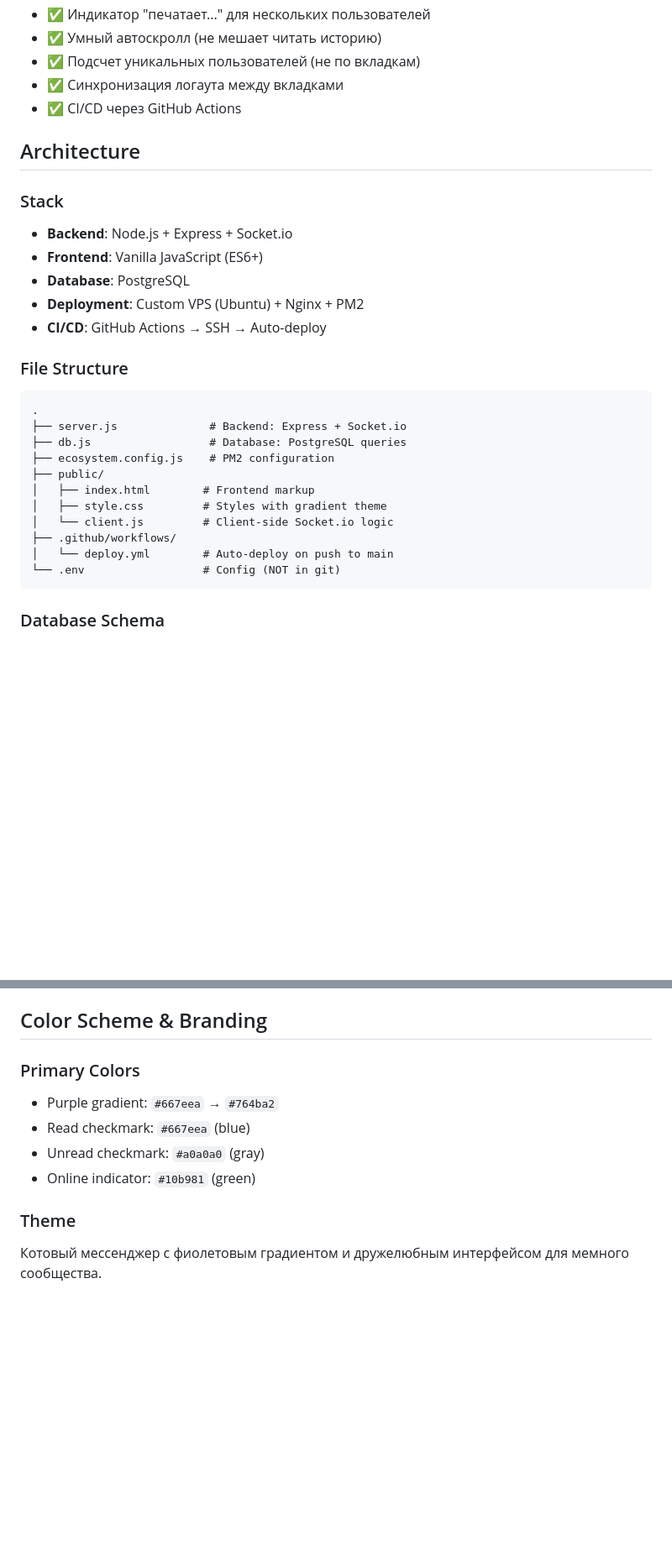
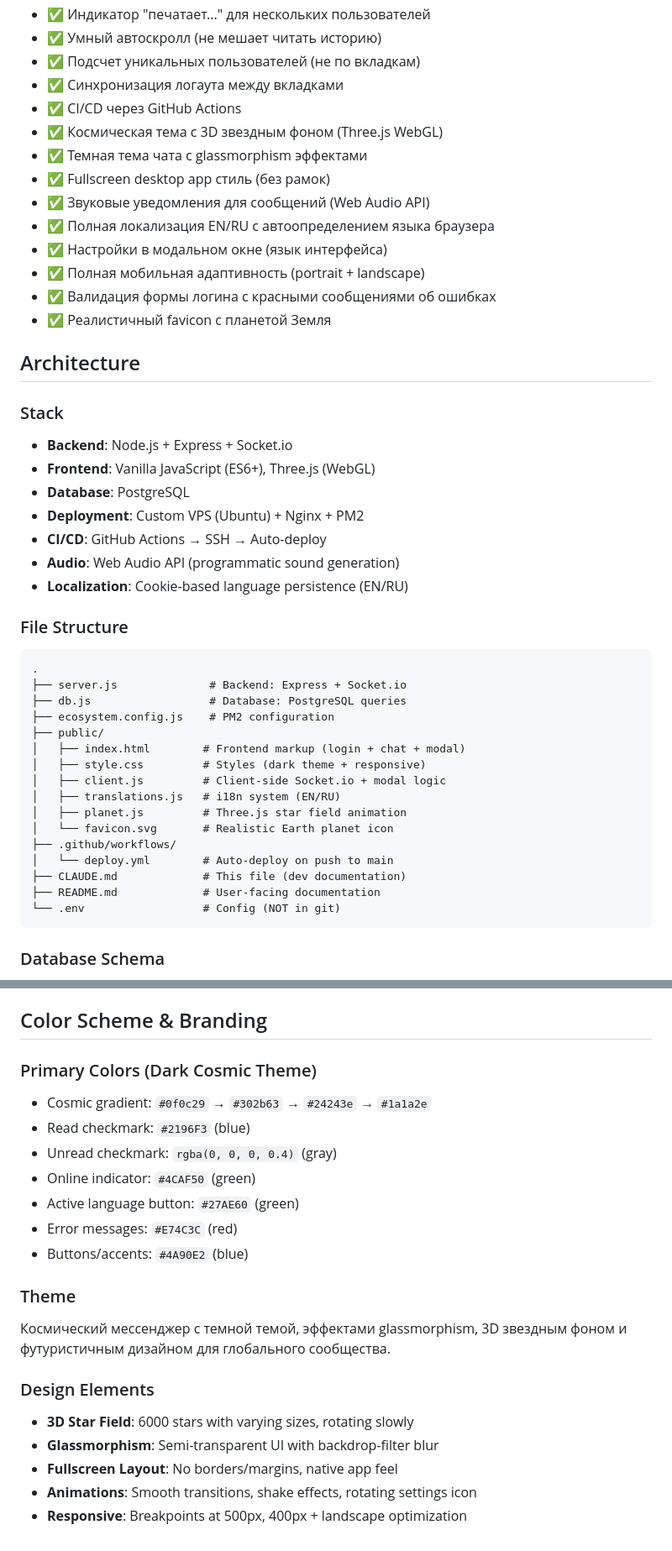
Before and after one commit to iamwebster/kitty-chatting, a Markdown page: CLAUDE.md, 2 parts joined by grey strips. Shown at 84% size. Drawn GitHub-style; blank space fills up the shorter version.

````diff
--- a/CLAUDE.md
+++ b/CLAUDE.md
@@ -24,15 +36,26 @@ This file provides guidance to Claude Code (claude.ai/code) when working with co
 - ✅ Подсчет уникальных пользователей (не по вкладкам)
 - ✅ Синхронизация логаута между вкладками
 - ✅ CI/CD через GitHub Actions
+- ✅ Космическая тема с 3D звездным фоном (Three.js WebGL)
+- ✅ Темная тема чата с glassmorphism эффектами
+- ✅ Fullscreen desktop app стиль (без рамок)
+- ✅ Звуковые уведомления для сообщений (Web Audio API)
+- ✅ Полная локализация EN/RU с автоопределением языка браузера
+- ✅ Настройки в модальном окне (язык интерфейса)
+- ✅ Полная мобильная адаптивность (portrait + landscape)
+- ✅ Валидация формы логина с красными сообщениями об ошибках
+- ✅ Реалистичный favicon с планетой Земля
 
 ## Architecture
 
 ### Stack
 - **Backend**: Node.js + Express + Socket.io
-- **Frontend**: Vanilla JavaScript (ES6+)
+- **Frontend**: Vanilla JavaScript (ES6+), Three.js (WebGL)
 - **Database**: PostgreSQL
 - **Deployment**: Custom VPS (Ubuntu) + Nginx + PM2
 - **CI/CD**: GitHub Actions → SSH → Auto-deploy
+- **Audio**: Web Audio API (programmatic sound generation)
+- **Localization**: Cookie-based language persistence (EN/RU)
 
 ### File Structure
 ```
@@ -41,11 +64,16 @@ This file provides guidance to Claude Code (claude.ai/code) when working with co
 ├── db.js                  # Database: PostgreSQL queries
 ├── ecosystem.config.js    # PM2 configuration
 ├── public/
-│   ├── index.html        # Frontend markup
-│   ├── style.css         # Styles with gradient theme
-│   └── client.js         # Client-side Socket.io logic
+│   ├── index.html        # Frontend markup (login + chat + modal)
+│   ├── style.css         # Styles (dark theme + responsive)
+│   ├── client.js         # Client-side Socket.io + modal logic
+│   ├── translations.js   # i18n system (EN/RU)
+│   ├── planet.js         # Three.js star field animation
+│   └── favicon.svg       # Realistic Earth planet icon
 ├── .github/workflows/
 │   └── deploy.yml        # Auto-deploy on push to main
+├── CLAUDE.md             # This file (dev documentation)
+├── README.md             # User-facing documentation
 └── .env                  # Config (NOT in git)
 ```
 
@@ -246,11 +274,21 @@ Located at: `/etc/nginx/sites-available/kitty-chatting`
 
 ## Color Scheme & Branding
 
-### Primary Colors
-- Purple gradient: `#667eea` → `#764ba2`
-- Read checkmark: `#667eea` (blue)
-- Unread checkmark: `#a0a0a0` (gray)
-- Online indicator: `#10b981` (green)
+### Primary Colors (Dark Cosmic Theme)
+- Cosmic gradient: `#0f0c29` → `#302b63` → `#24243e` → `#1a1a2e`
+- Read checkmark: `#2196F3` (blue)
+- Unread checkmark: `rgba(0, 0, 0, 0.4)` (gray)
+- Online indicator: `#4CAF50` (green)
+- Active language button: `#27AE60` (green)
+- Error messages: `#E74C3C` (red)
+- Buttons/accents: `#4A90E2` (blue)
 
 ### Theme
-Котовый мессенджер с фиолетовым градиентом и дружелюбным интерфейсом для мемного сообщества.
+Космический мессенджер с темной темой, эффектами glassmorphism, 3D звездным фоном и футуристичным дизайном для глобального сообщества.
+
+### Design Elements
+- **3D Star Field**: 6000 stars with varying sizes, rotating slowly
+- **Glassmorphism**: Semi-transparent UI with backdrop-filter blur
+- **Fullscreen Layout**: No borders/margins, native app feel
+- **Animations**: Smooth transitions, shake effects, rotating settings icon
+- **Responsive**: Breakpoints at 500px, 400px + landscape optimization
````
Also changed, not shown: other parts of CLAUDE.md (+14 -2 lines), README.md (+19 -7 lines).
